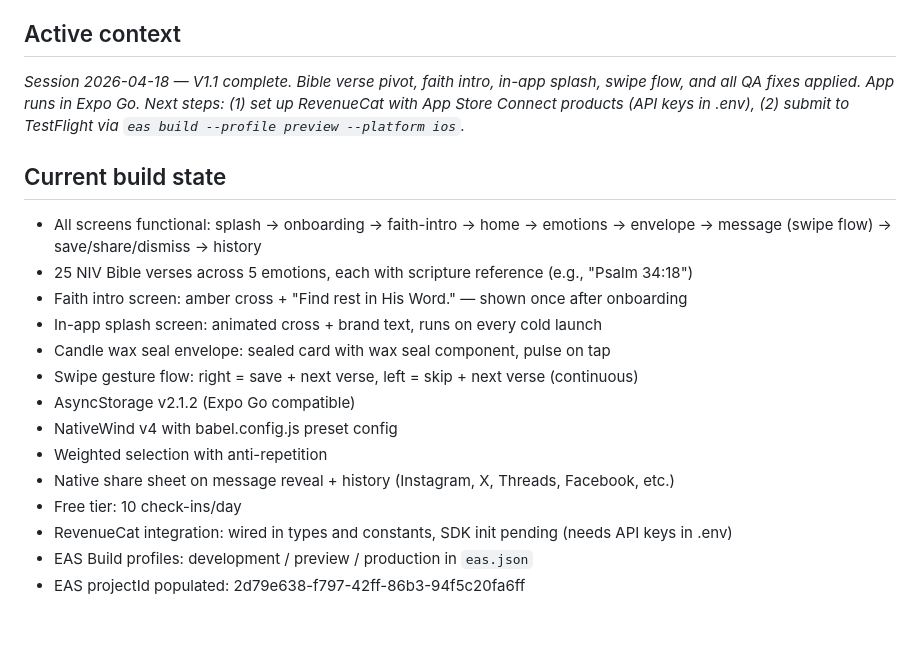
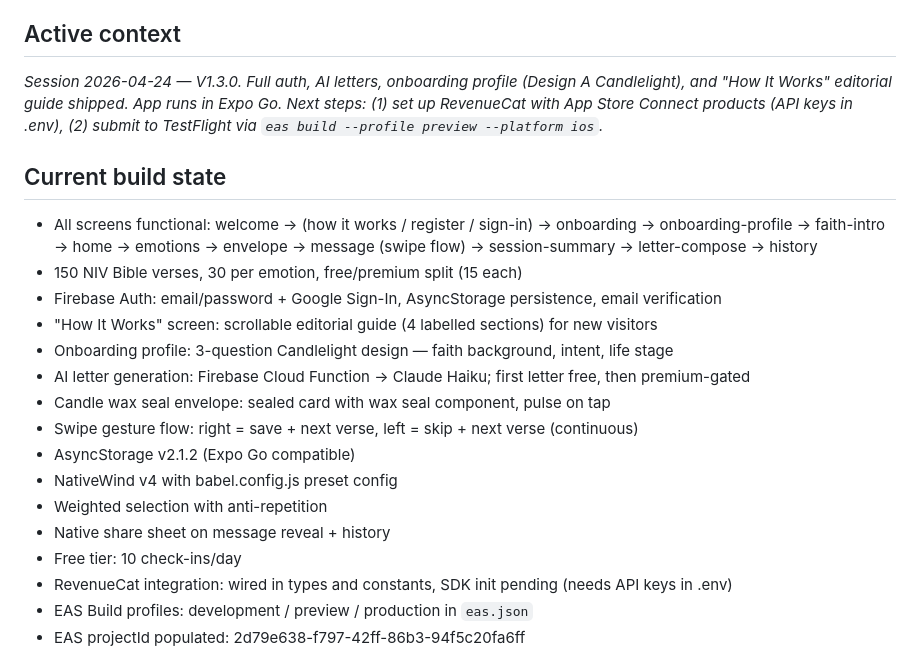
Before and after one commit to GDGuzman11/soft-landing, a Markdown page: CLAUDE.md, the part around the change. Drawn GitHub-style; blank space fills up the shorter version.

```diff
--- a/CLAUDE.md
+++ b/CLAUDE.md
@@ -67,19 +67,21 @@ One agent's work per commit. Reference a bug ID in the body when relevant (e.g.
 - **Interaction model:** vertical card stack for the emotion picker (deliberate, not a rushed grid), Reanimated envelope flight, single tap to open
 
 ## Active context
-*Session 2026-04-18 — V1.1 complete. Bible verse pivot, faith intro, in-app splash, swipe flow, and all QA fixes applied. App runs in Expo Go. Next steps: (1) set up RevenueCat with App Store Connect products (API keys in .env), (2) submit to TestFlight via `eas build --profile preview --platform ios`.*
+*Session 2026-04-24 — V1.3.0. Full auth, AI letters, onboarding profile (Design A Candlelight), and "How It Works" editorial guide shipped. App runs in Expo Go. Next steps: (1) set up RevenueCat with App Store Connect products (API keys in .env), (2) submit to TestFlight via `eas build --profile preview --platform ios`.*
 
 ## Current build state
-- All screens functional: splash → onboarding → faith-intro → home → emotions → envelope → message (swipe flow) → save/share/dismiss → history
-- 25 NIV Bible verses across 5 emotions, each with scripture reference (e.g., "Psalm 34:18")
-- Faith intro screen: amber cross + "Find rest in His Word." — shown once after onboarding
-- In-app splash screen: animated cross + brand text, runs on every cold launch
+- All screens functional: welcome → (how it works / register / sign-in) → onboarding → onboarding-profile → faith-intro → home → emotions → envelope → message (swipe flow) → session-summary → letter-compose → history
+- 150 NIV Bible verses, 30 per emotion, free/premium split (15 each)
+- Firebase Auth: email/password + Google Sign-In, AsyncStorage persistence, email verification
+- "How It Works" screen: scrollable editorial guide (4 labelled sections) for new visitors
+- Onboarding profile: 3-question Candlelight design — faith background, intent, life stage
+- AI letter generation: Firebase Cloud Function → Claude Haiku; first letter free, then premium-gated
 - Candle wax seal envelope: sealed card with wax seal component, pulse on tap
 - Swipe gesture flow: right = save + next verse, left = skip + next verse (continuous)
 - AsyncStorage v2.1.2 (Expo Go compatible)
 - NativeWind v4 with babel.config.js preset config
 - Weighted selection with anti-repetition
-- Native share sheet on message reveal + history (Instagram, X, Threads, Facebook, etc.)
+- Native share sheet on message reveal + history
 - Free tier: 10 check-ins/day
 - RevenueCat integration: wired in types and constants, SDK init pending (needs API keys in .env)
 - EAS Build profiles: development / preview / production in `eas.json`
```
Also changed, not shown: README.md (+4 -4 lines), docs/CHANGELOG.md (+4 -4 lines).
